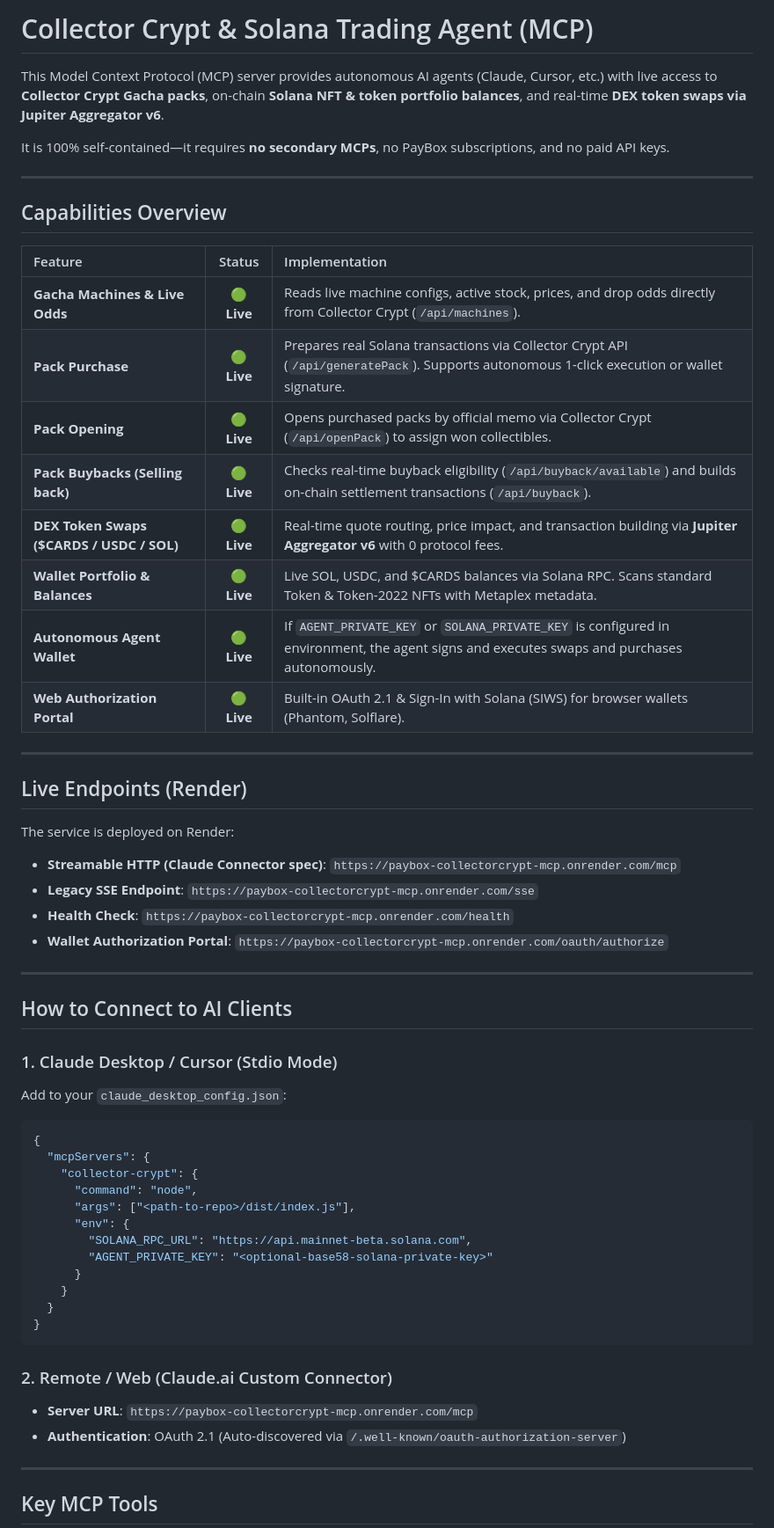
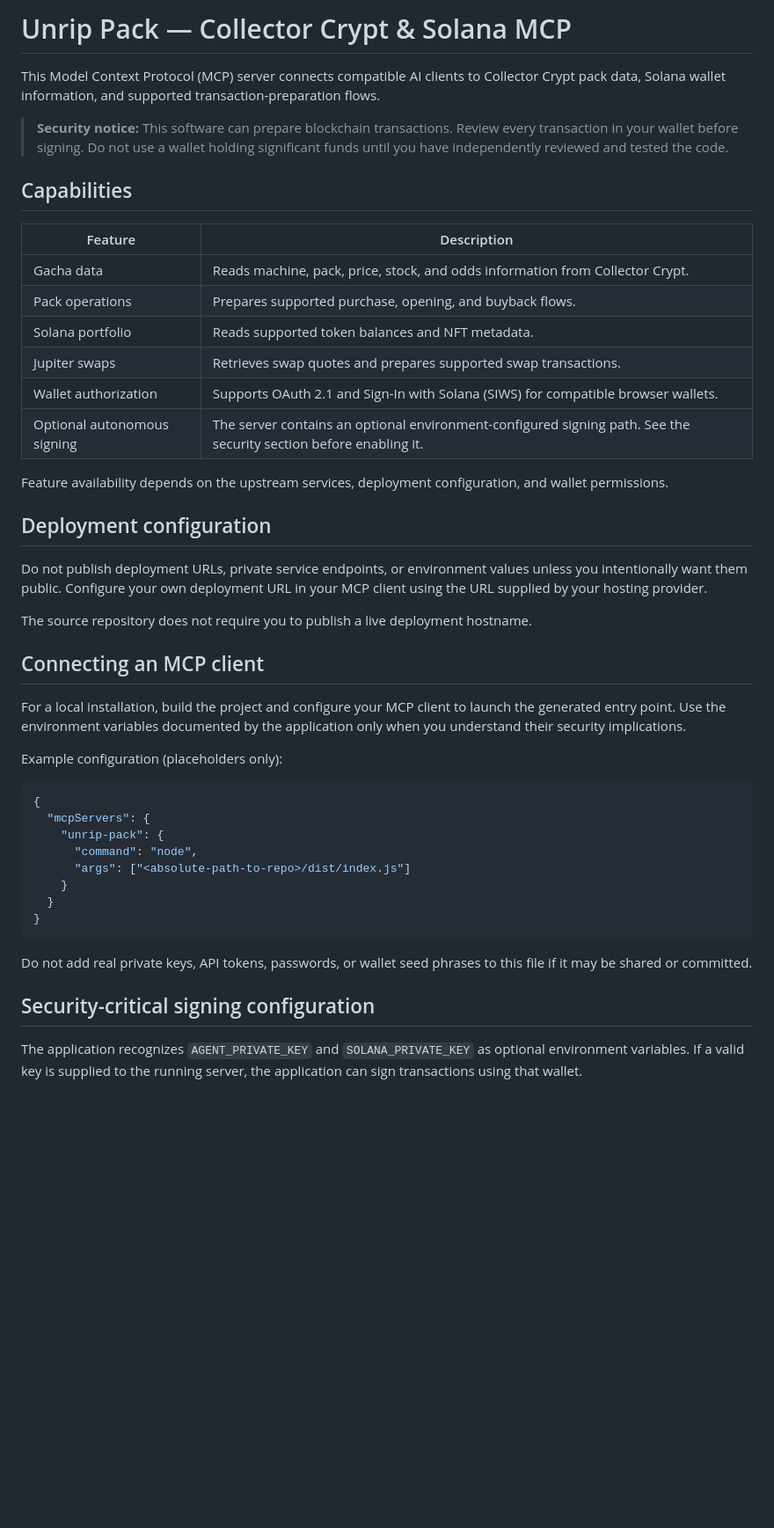
Before and after one commit to iangelot/unrip-pack, a Markdown page: README.md, the part around one of its changes. Shown at 88% size. Rendered like a GitHub page; blank space fills up the shorter version.

Commit message:
security: remove deployment details and document signing risks

````diff
--- a/README.md
+++ b/README.md
@@ -1,60 +1,48 @@
-# Collector Crypt & Solana Trading Agent (MCP)
+# Unrip Pack — Collector Crypt & Solana MCP
 
-This Model Context Protocol (MCP) server provides autonomous AI agents (Claude, Cursor, etc.) with live access to **Collector Crypt Gacha packs**, on-chain **Solana NFT & token portfolio balances**, and real-time **DEX token swaps via Jupiter Aggregator v6**.
+This Model Context Protocol (MCP) server connects compatible AI clients to Collector Crypt pack data, Solana wallet information, and supported transaction-preparation flows.
 
-It is 100% self-contained—it requires **no secondary MCPs**, no PayBox subscriptions, and no paid API keys.
+> **Security notice:** This software can prepare blockchain transactions. Review every transaction in your wallet before signing. Do not use a wallet holding significant funds until you have independently reviewed and tested the code.
 
----
+## Capabilities
 
-## Capabilities Overview
+| Feature | Description |
+|---|---|
+| Gacha data | Reads machine, pack, price, stock, and odds information from Collector Crypt. |
+| Pack operations | Prepares supported purchase, opening, and buyback flows. |
+| Solana portfolio | Reads supported token balances and NFT metadata. |
+| Jupiter swaps | Retrieves swap quotes and prepares supported swap transactions. |
+| Wallet authorization | Supports OAuth 2.1 and Sign-In with Solana (SIWS) for compatible browser wallets. |
+| Optional autonomous signing | The server contains an optional environment-configured signing path. See the security section before enabling it. |
 
-| Feature | Status | Implementation |
-| :--- | :---: | :--- |
-| **Gacha Machines & Live Odds** | 🟢 **Live** | Reads live machine configs, active stock, prices, and drop odds directly from Collector Crypt (`/api/machines`). |
-| **Pack Purchase** | 🟢 **Live** | Prepares real Solana transactions via Collector Crypt API (`/api/generatePack`). Supports autonomous 1-click execution or wallet signature. |
-| **Pack Opening** | 🟢 **Live** | Opens purchased packs by official memo via Collector Crypt (`/api/openPack`) to assign won collectibles. |
-| **Pack Buybacks (Selling back)** | 🟢 **Live** | Checks real-time buyback eligibility (`/api/buyback/available`) and builds on-chain settlement transactions (`/api/buyback`). |
-| **DEX Token Swaps ($CARDS / USDC / SOL)** | 🟢 **Live** | Real-time quote routing, price impact, and transaction building via **Jupiter Aggregator v6** with 0 protocol fees. |
-| **Wallet Portfolio & Balances** | 🟢 **Live** | Live SOL, USDC, and $CARDS balances via Solana RPC. Scans standard Token & Token-2022 NFTs with Metaplex metadata. |
-| **Autonomous Agent Wallet** | 🟢 **Live** | If `AGENT_PRIVATE_KEY` or `SOLANA_PRIVATE_KEY` is configured in environment, the agent signs and executes swaps and purchases autonomously. |
-| **Web Authorization Portal** | 🟢 **Live** | Built-in OAuth 2.1 & Sign-In with Solana (SIWS) for browser wallets (Phantom, Solflare). |
+Feature availability depends on the upstream services, deployment configuration, and wallet permissions.
 
----
+## Deployment configuration
 
-## Live Endpoints (Render)
+Do not publish deployment URLs, private service endpoints, or environment values unless you intentionally want them public. Configure your own deployment URL in your MCP client using the URL supplied by your hosting provider.
 
-The service is deployed on Render:
-* **Streamable HTTP (Claude Connector spec)**: `https://paybox-collectorcrypt-mcp.onrender.com/mcp`
-* **Legacy SSE Endpoint**: `https://paybox-collectorcrypt-mcp.onrender.com/sse`
-* **Health Check**: `https://paybox-collectorcrypt-mcp.onrender.com/health`
-* **Wallet Authorization Portal**: `https://paybox-collectorcrypt-mcp.onrender.com/oauth/authorize`
+The source repository does not require you to publish a live deployment hostname.
 
----
+## Connecting an MCP client
 
-## How to Connect to AI Clients
+For a local installation, build the project and configure your MCP client to launch the generated entry point. Use the environment variables documented by the application only when you understand their security implications.
 
-### 1. Claude Desktop / Cursor (Stdio Mode)
-Add to your `claude_desktop_config.json`:
+Example configuration (placeholders only):
+
 ```json
 {
   "mcpServers": {
-    "collector-crypt": {
+    "unrip-pack": {
       "command": "node",
-      "args": ["<path-to-repo>/dist/index.js"],
-      "env": {
-        "SOLANA_RPC_URL": "https://api.mainnet-beta.solana.com",
-        "AGENT_PRIVATE_KEY": "<optional-base58-solana-private-key>"
-      }
+      "args": ["<absolute-path-to-repo>/dist/index.js"]
     }
   }
 }
 ```
 
-### 2. Remote / Web (Claude.ai Custom Connector)
-* **Server URL**: `https://paybox-collectorcrypt-mcp.onrender.com/mcp`
-* **Authentication**: OAuth 2.1 (Auto-discovered via `/.well-known/oauth-authorization-server`)
+Do not add real private keys, API tokens, passwords, or wallet seed phrases to this file if it may be shared or committed.
 
----
+## Security-critical signing configuration
 
-## Key MCP Tools
+The application recognizes `AGENT_PRIVATE_KEY` and `SOLANA_PRIVATE_KEY` as optional environment variables. If a valid key is supplied to the running server, the application can sign transactions using that wallet.
 
````
Also changed, not shown: other parts of README.md (+12 -36 lines).
